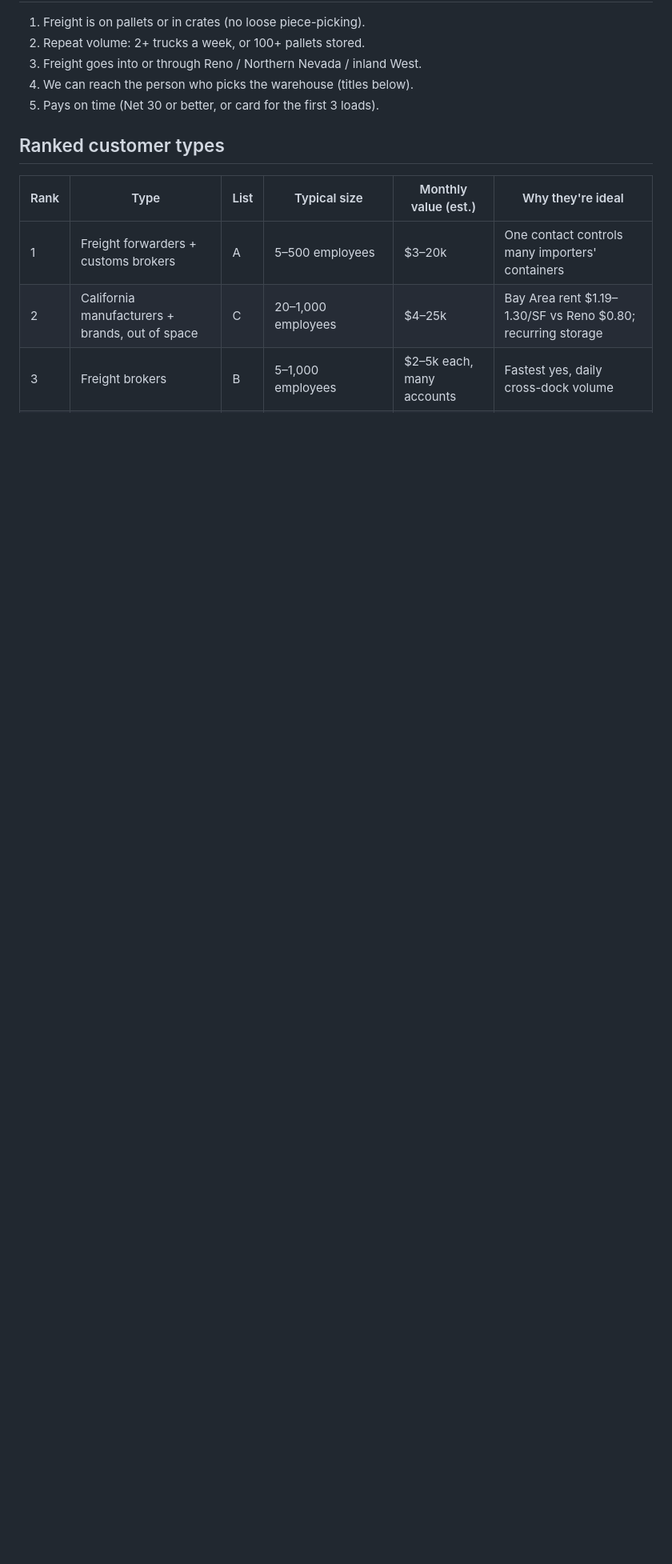
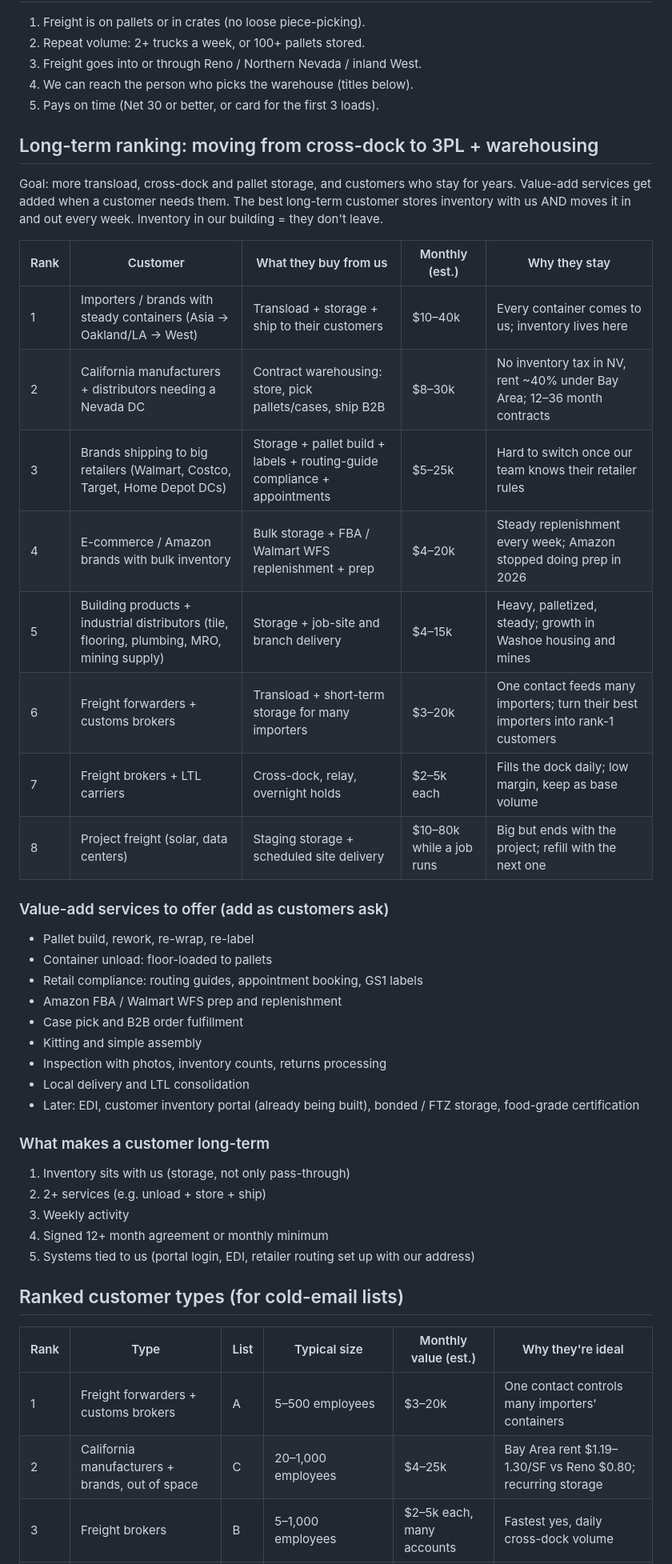
Before and after one commit to nickkramarenko-sketch/Rulfo, a Markdown page: marketing/ideal-customer-profile.md, the part around one of its changes. Shown at 80% size. Rendered like a GitHub page; blank space fills up the shorter version.

Commit message:
ICP: add long-term 3PL customer ranking and value-add services
Co-Authored-By: Claude Opus 5.5 <noreply@anthropic.com>
Claude-Session: https://claude.ai/code/session_01GLfex8smpenUrZSU4FfGyD

```diff
--- a/marketing/ideal-customer-profile.md
+++ b/marketing/ideal-customer-profile.md
@@ -12,7 +12,40 @@ A company that moves **full pallets** through or into Northern Nevada **every we
 4. We can reach the person who picks the warehouse (titles below).
 5. Pays on time (Net 30 or better, or card for the first 3 loads).
 
-## Ranked customer types
+## Long-term ranking: moving from cross-dock to 3PL + warehousing
+
+Goal: more transload, cross-dock and pallet storage, and customers who stay for years. Value-add services get added when a customer needs them. The best long-term customer stores inventory with us AND moves it in and out every week. Inventory in our building = they don't leave.
+
+| Rank | Customer | What they buy from us | Monthly (est.) | Why they stay |
+|---|---|---|---|---|
+| 1 | Importers / brands with steady containers (Asia → Oakland/LA → West) | Transload + storage + ship to their customers | $10–40k | Every container comes to us; inventory lives here |
+| 2 | California manufacturers + distributors needing a Nevada DC | Contract warehousing: store, pick pallets/cases, ship B2B | $8–30k | No inventory tax in NV, rent ~40% under Bay Area; 12–36 month contracts |
+| 3 | Brands shipping to big retailers (Walmart, Costco, Target, Home Depot DCs) | Storage + pallet build + labels + routing-guide compliance + appointments | $5–25k | Hard to switch once our team knows their retailer rules |
+| 4 | E-commerce / Amazon brands with bulk inventory | Bulk storage + FBA / Walmart WFS replenishment + prep | $4–20k | Steady replenishment every week; Amazon stopped doing prep in 2026 |
+| 5 | Building products + industrial distributors (tile, flooring, plumbing, MRO, mining supply) | Storage + job-site and branch delivery | $4–15k | Heavy, palletized, steady; growth in Washoe housing and mines |
+| 6 | Freight forwarders + customs brokers | Transload + short-term storage for many importers | $3–20k | One contact feeds many importers; turn their best importers into rank-1 customers |
+| 7 | Freight brokers + LTL carriers | Cross-dock, relay, overnight holds | $2–5k each | Fills the dock daily; low margin, keep as base volume |
+| 8 | Project freight (solar, data centers) | Staging storage + scheduled site delivery | $10–80k while a job runs | Big but ends with the project; refill with the next one |
+
+### Value-add services to offer (add as customers ask)
+- Pallet build, rework, re-wrap, re-label
+- Container unload: floor-loaded to pallets
+- Retail compliance: routing guides, appointment booking, GS1 labels
+- Amazon FBA / Walmart WFS prep and replenishment
+- Case pick and B2B order fulfillment
+- Kitting and simple assembly
+- Inspection with photos, inventory counts, returns processing
+- Local delivery and LTL consolidation
+- Later: EDI, customer inventory portal (already being built), bonded / FTZ storage, food-grade certification
+
+### What makes a customer long-term
+1. Inventory sits with us (storage, not only pass-through)
+2. 2+ services (e.g. unload + store + ship)
+3. Weekly activity
+4. Signed 12+ month agreement or monthly minimum
+5. Systems tied to us (portal login, EDI, retailer routing set up with our address)
+
+## Ranked customer types (for cold-email lists)
 
 | Rank | Type | List | Typical size | Monthly value (est.) | Why they're ideal |
 |---|---|---|---|---|---|
```
Also changed, not shown: other parts of marketing/ideal-customer-profile.md (+5 -3 lines).
